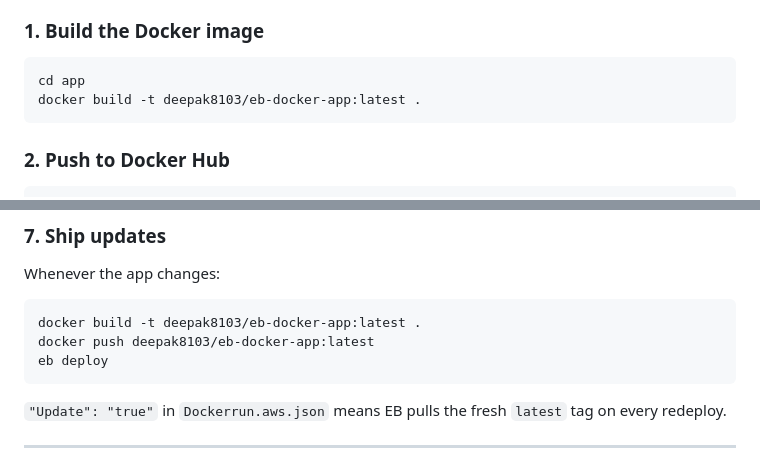
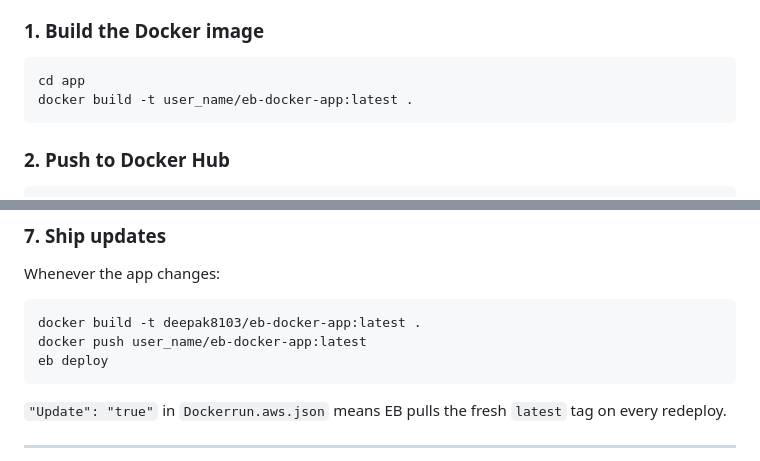
Before and after one commit to deepak-mlops/elastic-beanstalk-docker-deploy, a Markdown page: elastic-beanstalk-docker-deploy/README.md, 2 parts joined by grey strips. Drawn GitHub-style.

Commit message:
Update Docker image tag in README

````diff
--- a/elastic-beanstalk-docker-deploy/README.md
+++ b/elastic-beanstalk-docker-deploy/README.md
@@ -69,7 +69,7 @@ Elastic Beanstalk doesn't build the image itself — `Dockerrun.aws.json` tells
 
 ```bash
 cd app
-docker build -t deepak8103/eb-docker-app:latest .
+docker build -t user_name/eb-docker-app:latest .
 ```
 
 ### 2. Push to Docker Hub
@@ -126,7 +126,7 @@ Whenever the app changes:
 
 ```bash
 docker build -t deepak8103/eb-docker-app:latest .
-docker push deepak8103/eb-docker-app:latest
+docker push user_name/eb-docker-app:latest
 eb deploy
 ```
 
````
